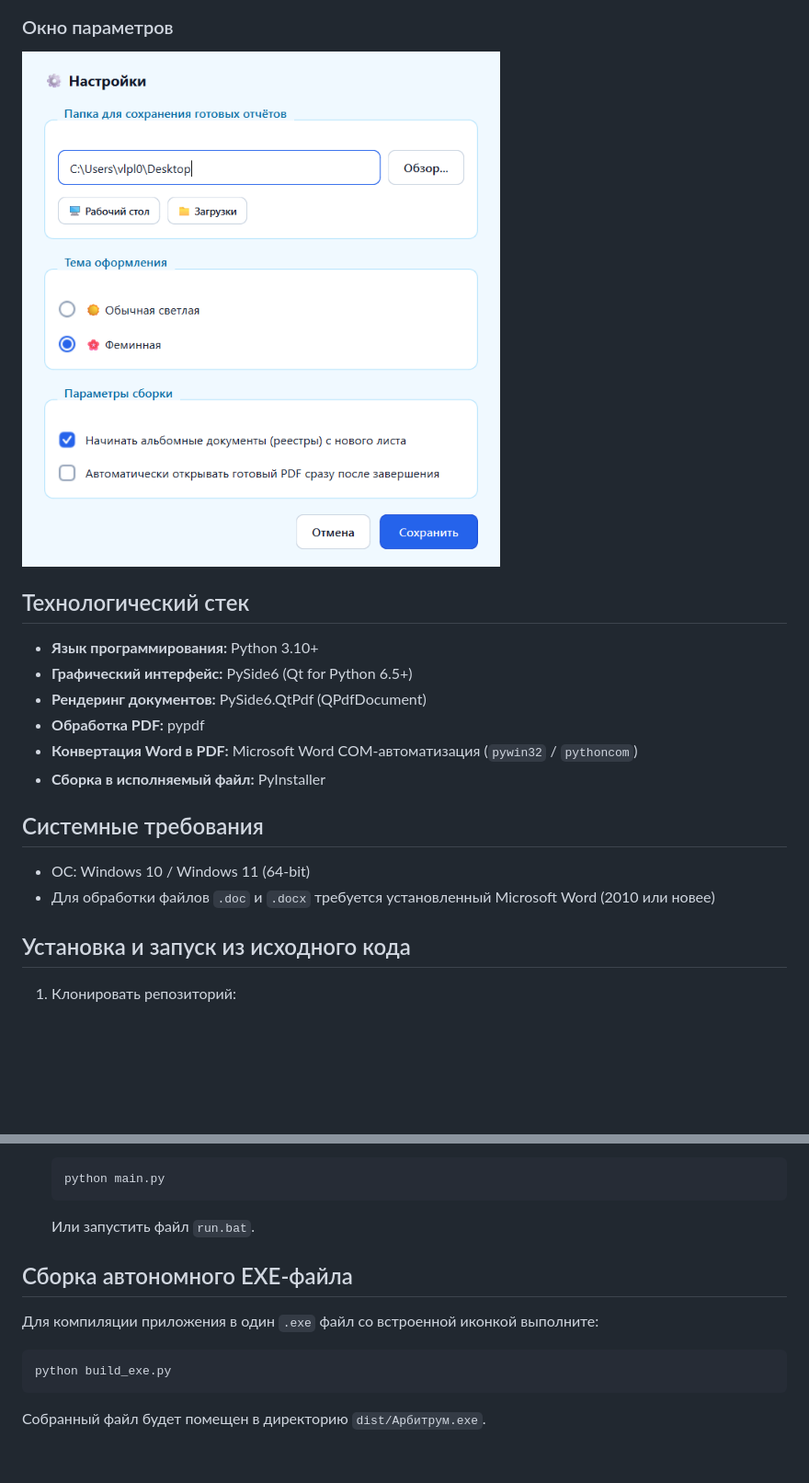
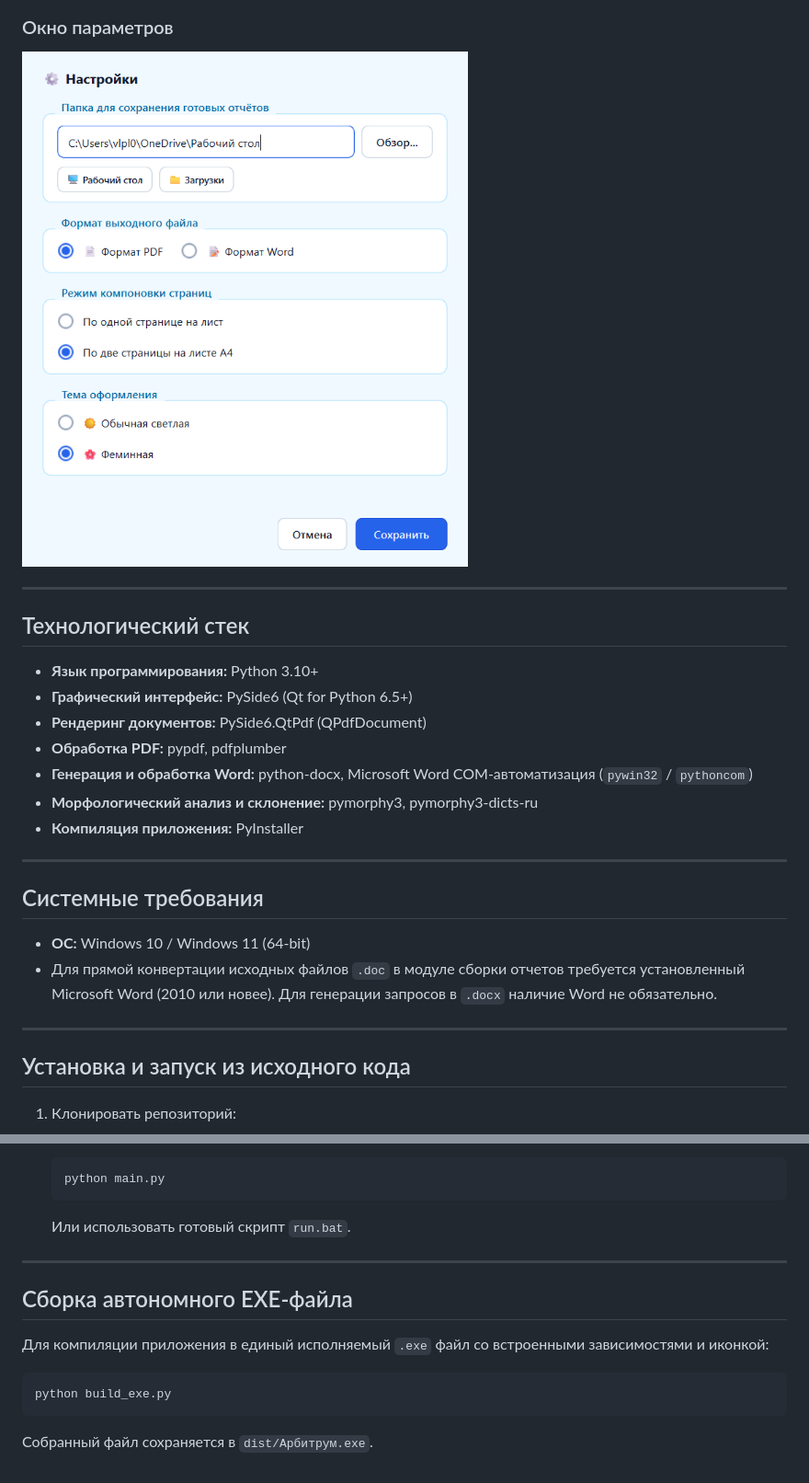
Before and after one commit to YNGVLD11/Arbitrum, a Markdown page: README.md, 2 parts joined by grey strips. Shown at 92% size. Drawn GitHub-style; pictures changed too: docs/screenshots/settings.png; blank space fills up the shorter version.

````diff
--- a/README.md
+++ b/README.md
@@ -33,20 +65,27 @@
 
 ### Окно параметров
 ![Окно настроек](docs/screenshots/settings.png)
+
+---
 
 ## Технологический стек
 
 - **Язык программирования:** Python 3.10+
 - **Графический интерфейс:** PySide6 (Qt for Python 6.5+)
 - **Рендеринг документов:** PySide6.QtPdf (QPdfDocument)
-- **Обработка PDF:** pypdf
-- **Конвертация Word в PDF:** Microsoft Word COM-автоматизация (`pywin32` / `pythoncom`)
-- **Сборка в исполняемый файл:** PyInstaller
+- **Обработка PDF:** pypdf, pdfplumber
+- **Генерация и обработка Word:** python-docx, Microsoft Word COM-автоматизация (`pywin32` / `pythoncom`)
+- **Морфологический анализ и склонение:** pymorphy3, pymorphy3-dicts-ru
+- **Компиляция приложения:** PyInstaller
+
+---
 
 ## Системные требования
 
-- ОС: Windows 10 / Windows 11 (64-bit)
-- Для обработки файлов `.doc` и `.docx` требуется установленный Microsoft Word (2010 или новее)
+- **ОС:** Windows 10 / Windows 11 (64-bit)
+- Для прямой конвертации исходных файлов `.doc` в модуле сборки отчетов требуется установленный Microsoft Word (2010 или новее). Для генерации запросов в `.docx` наличие Word не обязательно.
+
+---
 
 ## Установка и запуск из исходного кода
 
@@ -65,12 +104,14 @@
    ```bash
    python main.py
    ```
-   Или запустить файл `run.bat`.
+   Или использовать готовый скрипт `run.bat`.
+
+---
 
 ## Сборка автономного EXE-файла
 
-Для компиляции приложения в один `.exe` файл со встроенной иконкой выполните:
+Для компиляции приложения в единый исполняемый `.exe` файл со встроенными зависимостями и иконкой:
 ```bash
 python build_exe.py
 ```
-Собранный файл будет помещен в директорию `dist/Арбитрум.exe`.
+Собранный файл сохраняется в `dist/Арбитрум.exe`.
````
Also changed, not shown: other parts of README.md (+53 -21 lines), docs/screenshots/inquiry_light.png (added), docs/screenshots/main_feminine.png, docs/screenshots/main_light.png.
